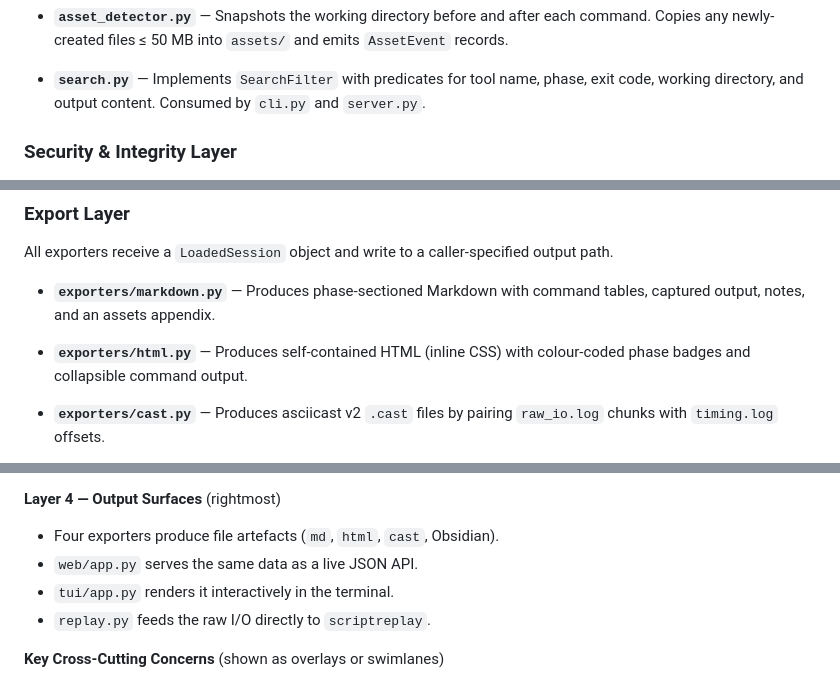
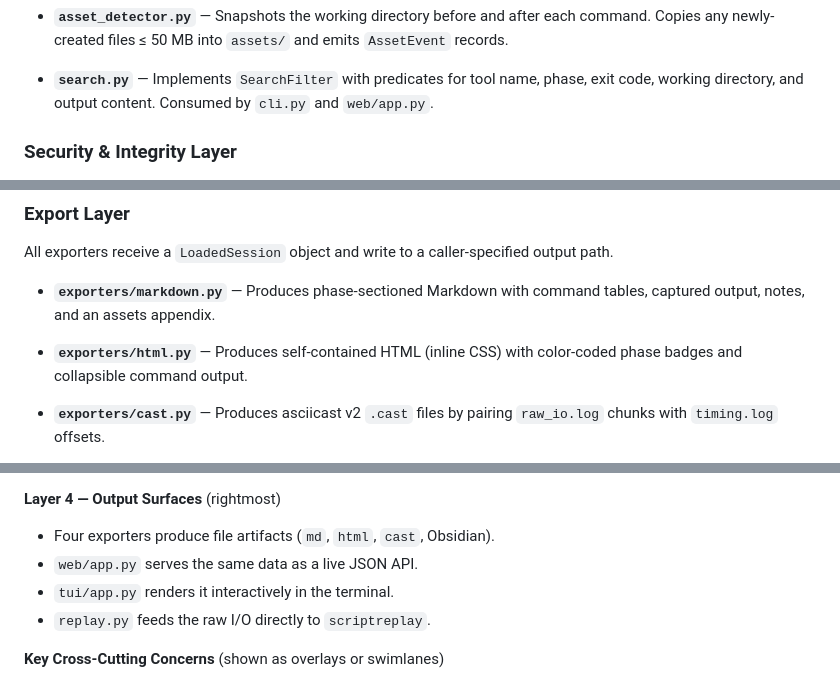
Before and after one commit to Panacota96/Guild-Scroll, a Markdown page: docs/context-engineering/project-structure.md, 3 parts joined by grey strips. Rendered like a GitHub page.

Commit message:
docs: fix review comments in project-structure.md (server.py ref, American English spelling)
Agent-Logs-Url: https://github.com/Panacota96/Guild-Scroll/sessions/e7b008de-e27b-4dce-8cbf-6de595fbe1c5

Co-authored-by: Panacota96 <118935424+Panacota96@users.noreply.github.com>

```diff
--- a/docs/context-engineering/project-structure.md
+++ b/docs/context-engineering/project-structure.md
@@ -147,7 +147,7 @@ Guild-Scroll/
 
 - **`search.py`** — Implements `SearchFilter` with predicates for tool name,
   phase, exit code, working directory, and output content. Consumed by `cli.py`
-  and `server.py`.
+  and `web/app.py`.
 
 ### Security & Integrity Layer
 
@@ -176,7 +176,7 @@ output path.
   tables, captured output, notes, and an assets appendix.
 
 - **`exporters/html.py`** — Produces self-contained HTML (inline CSS) with
-  colour-coded phase badges and collapsible command output.
+  color-coded phase badges and collapsible command output.
 
 - **`exporters/cast.py`** — Produces asciicast v2 `.cast` files by pairing
   `raw_io.log` chunks with `timing.log` offsets.
@@ -380,7 +380,7 @@ diagrams:
   exporters.
 
 **Layer 4 — Output Surfaces** (rightmost)
-- Four exporters produce file artefacts (`md`, `html`, `cast`, Obsidian).
+- Four exporters produce file artifacts (`md`, `html`, `cast`, Obsidian).
 - `web/app.py` serves the same data as a live JSON API.
 - `tui/app.py` renders it interactively in the terminal.
 - `replay.py` feeds the raw I/O directly to `scriptreplay`.
```
